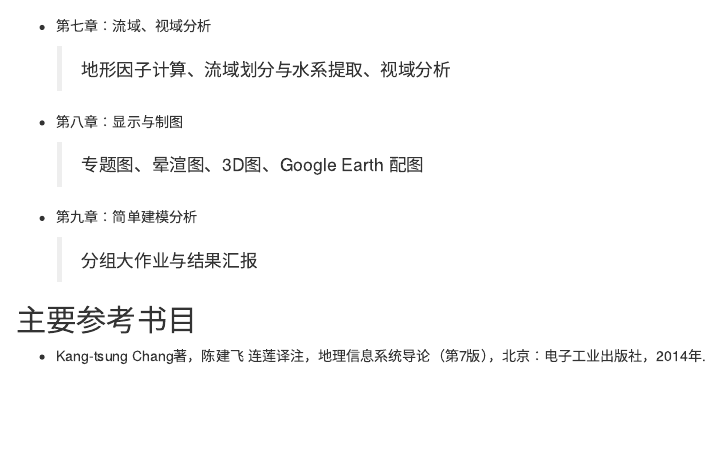
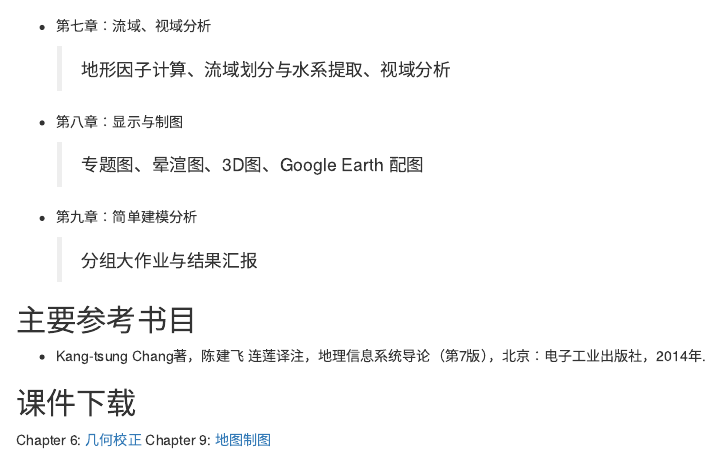
Before and after one commit to Jianghao/ucasgis, an R Markdown document (index.Rmd): the page in a window 1100 px wide, from 1360 px down. Rendered offline with R 4.5, knitr and Pandoc, with nearby package versions; drawn as R Markdown's standard HTML page in place of the format the file asks for.

Commit message:
update slides download links

```diff
--- a/index.Rmd
+++ b/index.Rmd
@@ -81,3 +81,8 @@ output:
 ## 主要参考书目
 
 - Kang-tsung Chang著，陈建飞 连莲译注，地理信息系统导论（第7版），北京：电子工业出版社，2014年.
+
+## 课件下载
+
+Chapter 6: [几何校正](https://github.com/Jianghao/ucasgis/blob/gh-pages/slides/chapter6.pdf)
+Chapter 9: [地图制图](https://github.com/Jianghao/ucasgis/blob/gh-pages/slides/chapter9.pdf)
```
